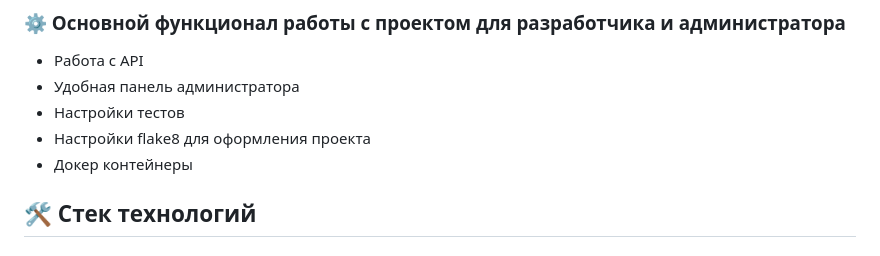
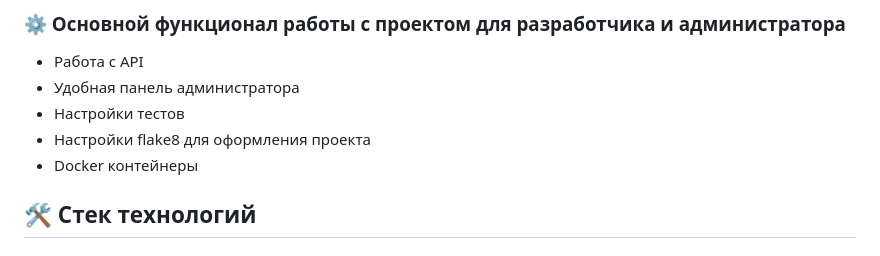
Before and after one commit to Dmitriytechf/Blog-from-other-worlds, a Markdown page: README.md, the part around the change. Rendered like a GitHub page.

```diff
--- a/README.md
+++ b/README.md
@@ -25,7 +25,7 @@
 - Удобная панель администратора
 - Настройки тестов
 - Настройки flake8 для оформления проекта
-- Докер контейнеры
+- Docker контейнеры
 
 ## 🛠️ Стек технологий
 
```
